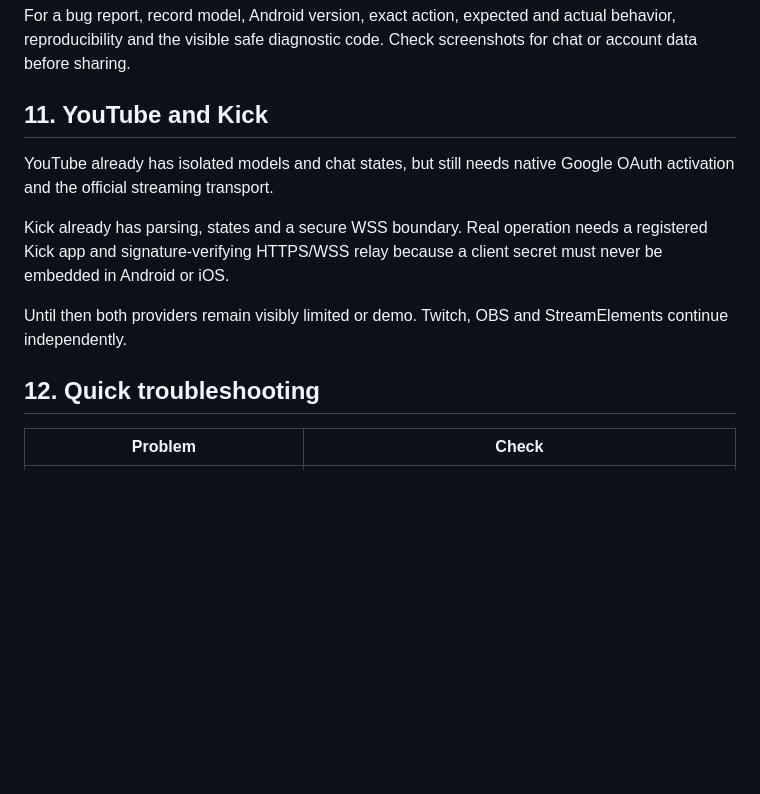
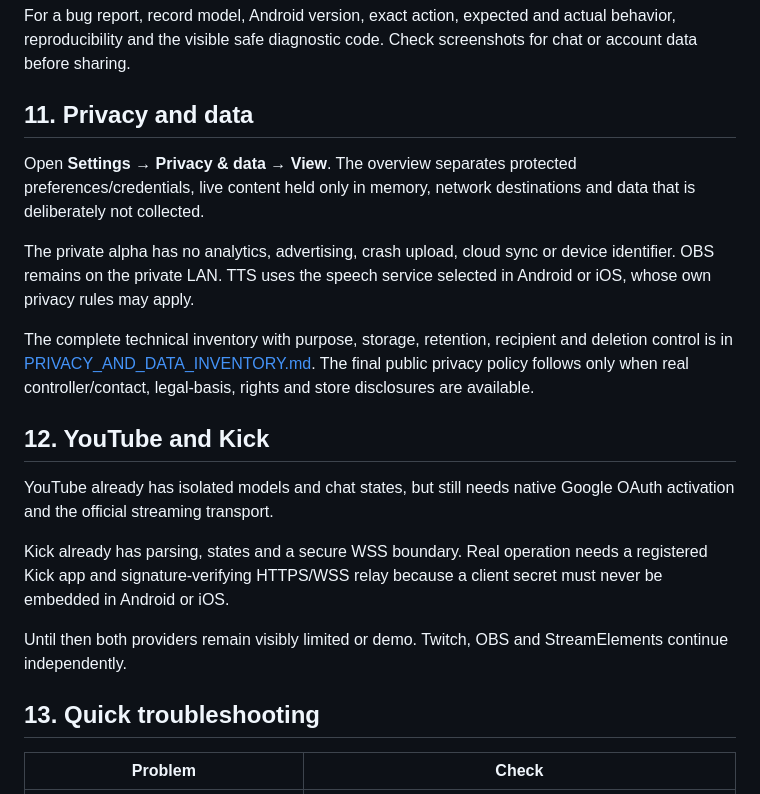
Before and after one commit to Savox76/irl-dolphin-web, a Markdown page: docs/USER_GUIDE_EN.md, the part around the change. Rendered like a GitHub page; blank space fills up the shorter version.

Commit message:
Publish privacy data update: docs/USER_GUIDE_EN.md

```diff
--- a/docs/USER_GUIDE_EN.md
+++ b/docs/USER_GUIDE_EN.md
@@ -214,7 +214,23 @@ For a bug report, record model, Android version, exact action, expected and
 actual behavior, reproducibility and the visible safe diagnostic code. Check
 screenshots for chat or account data before sharing.
 
-## 11. YouTube and Kick
+## 11. Privacy and data
+
+Open **Settings → Privacy & data → View**. The overview separates protected
+preferences/credentials, live content held only in memory, network destinations
+and data that is deliberately not collected.
+
+The private alpha has no analytics, advertising, crash upload, cloud sync or
+device identifier. OBS remains on the private LAN. TTS uses the speech service
+selected in Android or iOS, whose own privacy rules may apply.
+
+The complete technical inventory with purpose, storage, retention, recipient
+and deletion control is in
+[PRIVACY_AND_DATA_INVENTORY.md](PRIVACY_AND_DATA_INVENTORY.md). The final public
+privacy policy follows only when real controller/contact, legal-basis, rights
+and store disclosures are available.
+
+## 12. YouTube and Kick
 
 YouTube already has isolated models and chat states, but still needs native
 Google OAuth activation and the official streaming transport.
@@ -226,7 +242,7 @@ client secret must never be embedded in Android or iOS.
 Until then both providers remain visibly limited or demo. Twitch, OBS and
 StreamElements continue independently.
 
-## 12. Quick troubleshooting
+## 13. Quick troubleshooting
 
 | Problem | Check |
 |---|---|
```
